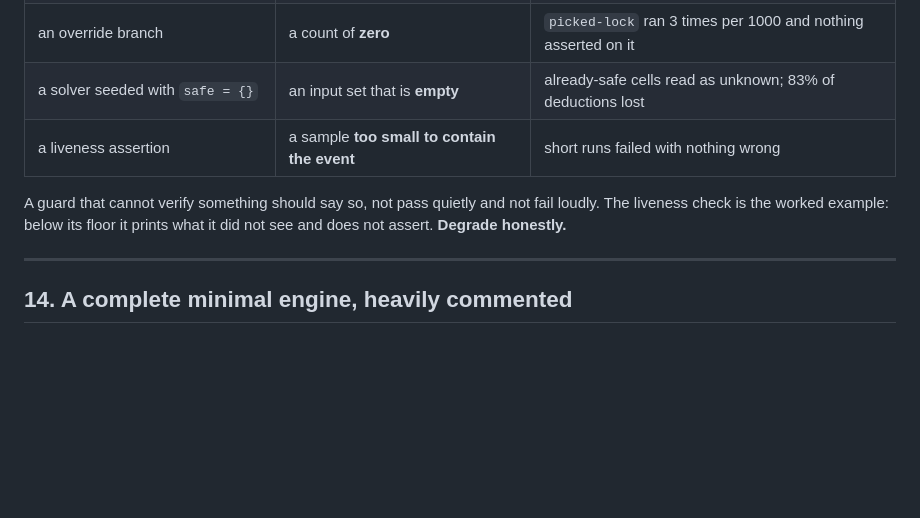
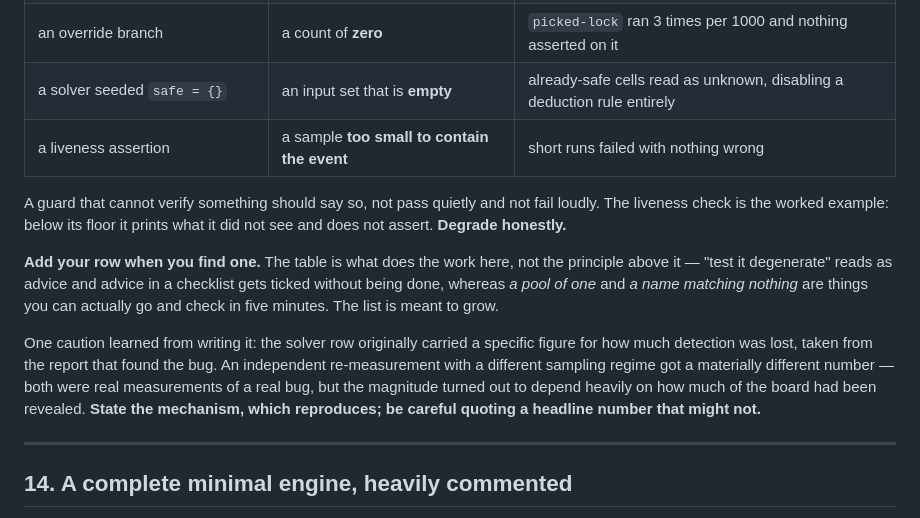
Before and after one commit to kuldeepcodes/puzzlestudio, a Markdown page: CONTRACT.md, the part around the change. Drawn GitHub-style; blank space fills up the shorter version.

Commit message:
CONTRACT: drop a figure I could not independently reproduce
The solver row quoted '83% of deductions lost', taken from the report
that found the bug. Re-measuring it independently - loading the real
propagate(), rebuilding a pre-fix copy with the internal seeding
removed, and comparing across 500 boards and 23,882 sampled positions -
gave 10.5%.

Both are real measurements of a real bug. The mechanism reproduces
exactly: already-safe cells read as unknown, which disables rule 1. The
magnitude does not, because it depends heavily on how much of the board
has been revealed when you sample.

So the row now states the mechanism, which holds, and not a headline
number that turns out to be an artefact of methodology. A checklist
argued from concrete cases is only as persuasive as its weakest row,
and this was the one an engine author is most likely to go and check.

Also invites the next person to add a row. The table is what does the
work, not the principle above it - 'test it degenerate' reads as advice
and advice in a checklist gets ticked without being done, whereas 'a
pool of one' is something you can go and check in five minutes.

Both points raised by the arena-D session, which flagged that it could
not vouch for that row because the finding came from elsewhere.

Co-authored-by: Copilot App <223556219+Copilot@users.noreply.github.com>
Copilot-Session: 07db5844-a7cd-4175-a4db-c80793bf04f0

```diff
--- a/CONTRACT.md
+++ b/CONTRACT.md
@@ -688,12 +688,24 @@ it does when the thing it measures is **degenerate rather than wrong**:
 | a weight of `0.05` on "give up" | a pool with **one** element | weighted choice ignores weight; the bot surrendered every time |
 | a `RELIEF` key named `'information'` | a name matching **nothing** | engines declare `'intel'`; the rule could never fire |
 | an override branch | a count of **zero** | `picked-lock` ran 3 times per 1000 and nothing asserted on it |
-| a solver seeded with `safe = {}` | an input set that is **empty** | already-safe cells read as unknown; 83% of deductions lost |
+| a solver seeded `safe = {}` | an input set that is **empty** | already-safe cells read as unknown, disabling a deduction rule entirely |
 | a liveness assertion | a sample **too small to contain the event** | short runs failed with nothing wrong |
 
 A guard that cannot verify something should say so, not pass quietly and not fail
 loudly. The liveness check is the worked example: below its floor it prints what it
 did not see and does not assert. **Degrade honestly.**
+
+**Add your row when you find one.** The table is what does the work here, not the
+principle above it — "test it degenerate" reads as advice and advice in a checklist
+gets ticked without being done, whereas *a pool of one* and *a name matching nothing*
+are things you can actually go and check in five minutes. The list is meant to grow.
+
+One caution learned from writing it: the solver row originally carried a specific
+figure for how much detection was lost, taken from the report that found the bug. An
+independent re-measurement with a different sampling regime got a materially different
+number — both were real measurements of a real bug, but the magnitude turned out to
+depend heavily on how much of the board had been revealed. **State the mechanism, which
+reproduces; be careful quoting a headline number that might not.**
 
 ---
 
```
